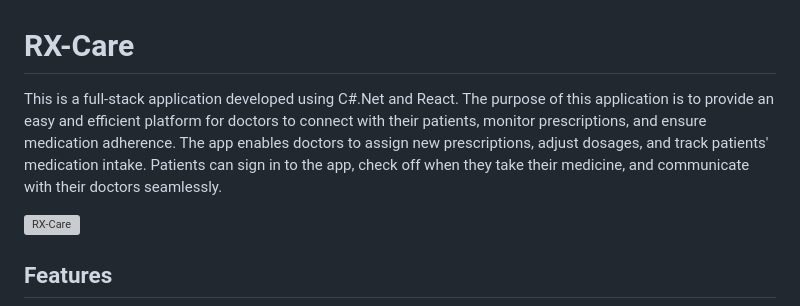
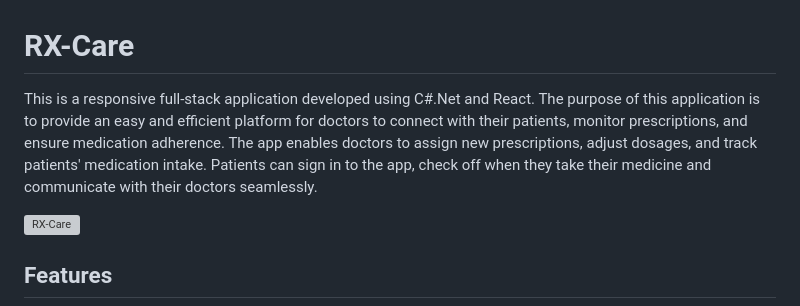
Before and after one commit to Mary-Mena21/RX-Care-Fullstack-Capstone, a Markdown page: README.md, the part around the change. Rendered like a GitHub page; grey boxes are pictures that could not be loaded.

```diff
--- a/README.md
+++ b/README.md
@@ -1,6 +1,6 @@
 # RX-Care
 
-This is a full-stack application developed using C#.Net and React. The purpose of this application is to provide an easy and efficient platform for doctors to connect with their patients, monitor prescriptions, and ensure medication adherence. The app enables doctors to assign new prescriptions, adjust dosages, and track patients' medication intake. Patients can sign in to the app, check off when they take their medicine, and communicate with their doctors seamlessly.
+This is a responsive full-stack application developed using C#.Net and React. The purpose of this application is to provide an easy and efficient platform for doctors to connect with their patients, monitor prescriptions, and ensure medication adherence. The app enables doctors to assign new prescriptions, adjust dosages, and track patients' medication intake. Patients can sign in to the app, check off when they take their medicine and communicate with their doctors seamlessly.
 
 ![RX-Care](https://github.com/Mary-Mena21/RX-Care-Fullstack-Capstone/assets/85176043/c2ec6dbc-33fe-4d3e-97dc-24f14c933c2e)
 ## Features
```
